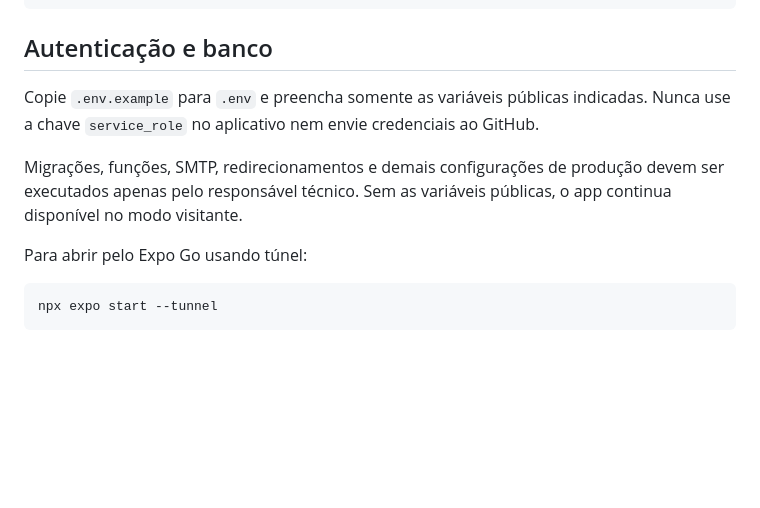
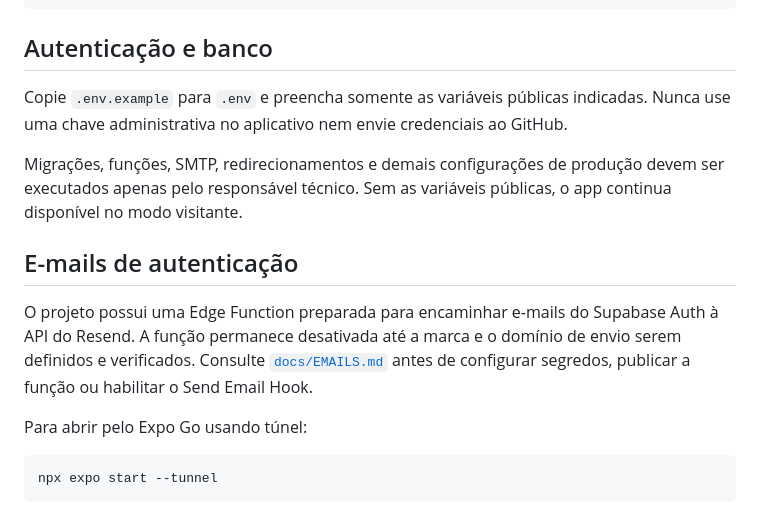
Before and after one commit to kauecpu/kad, a Markdown page: README.md, the part around the change. Drawn GitHub-style; blank space fills up the shorter version.

Commit message:
docs: document Resend auth email activation

```diff
--- a/README.md
+++ b/README.md
@@ -63,11 +63,18 @@ npm start
 ## Autenticação e banco
 
 Copie `.env.example` para `.env` e preencha somente as variáveis públicas indicadas.
-Nunca use a chave `service_role` no aplicativo nem envie credenciais ao GitHub.
+Nunca use uma chave administrativa no aplicativo nem envie credenciais ao GitHub.
 
 Migrações, funções, SMTP, redirecionamentos e demais configurações de produção devem
 ser executados apenas pelo responsável técnico. Sem as variáveis públicas, o app
 continua disponível no modo visitante.
+
+## E-mails de autenticação
+
+O projeto possui uma Edge Function preparada para encaminhar e-mails do Supabase Auth
+à API do Resend. A função permanece desativada até a marca e o domínio de envio serem
+definidos e verificados. Consulte [`docs/EMAILS.md`](docs/EMAILS.md) antes de configurar
+segredos, publicar a função ou habilitar o Send Email Hook.
 
 Para abrir pelo Expo Go usando túnel:
 
```
Also changed, not shown: docs/EMAILS.md (added, +73 -0 lines).
